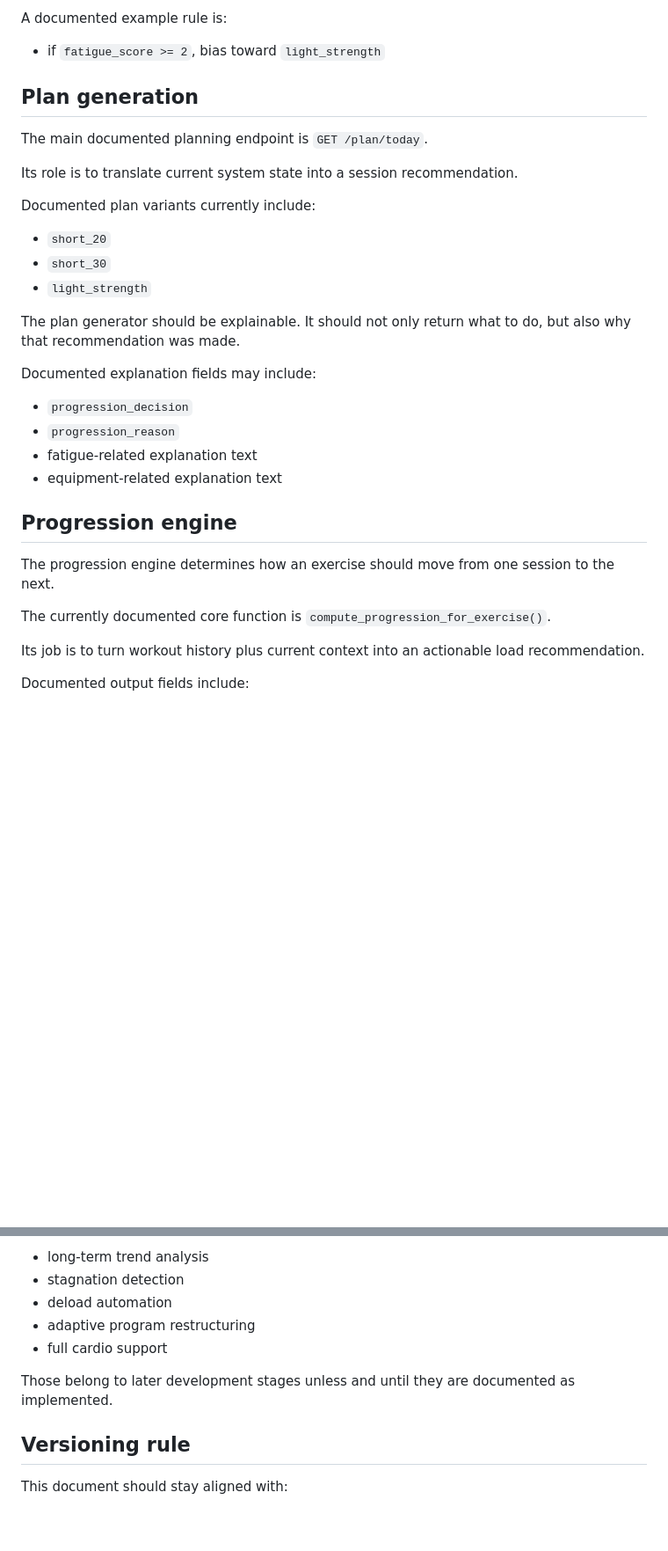
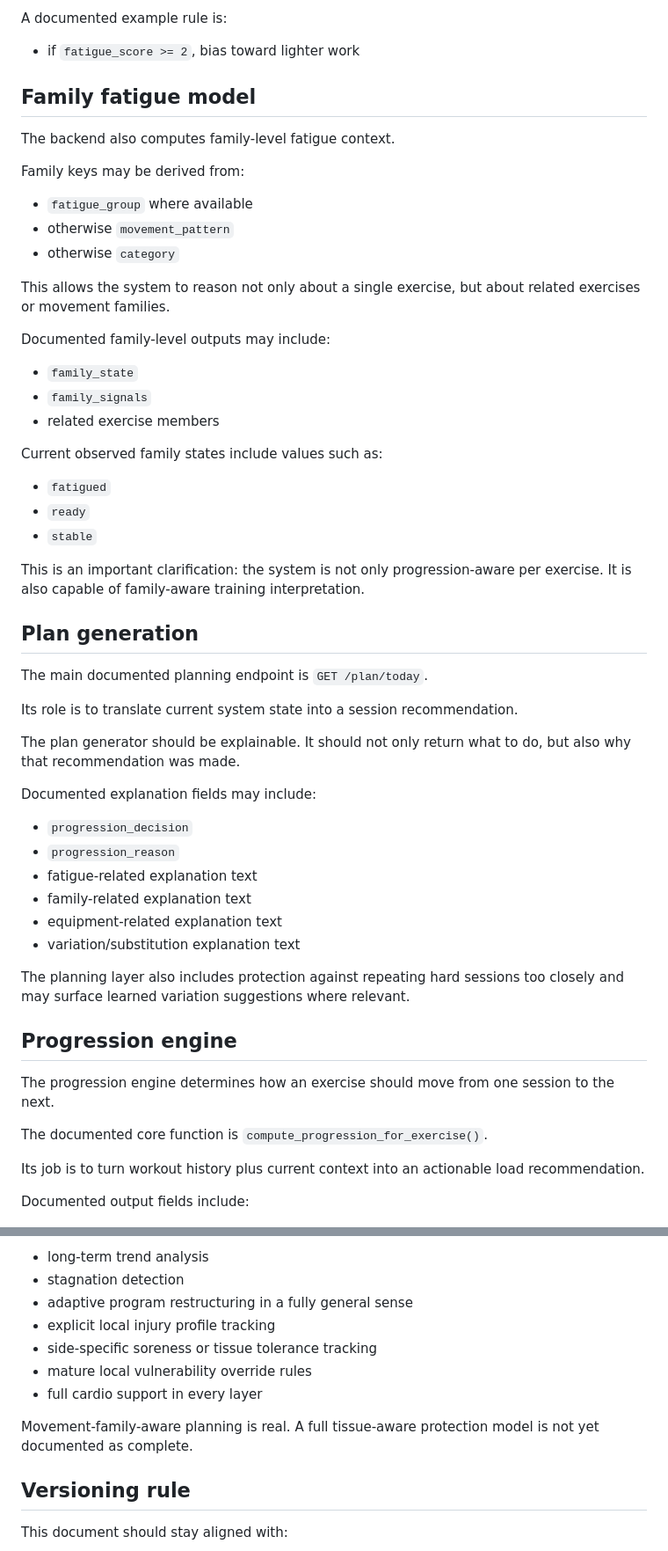
Before and after one commit to jakobbskov/sovereign-strength, a Markdown page: docs/systemnote.md, 2 parts joined by grey strips. Shown at 88% size. Rendered like a GitHub page; blank space fills up the shorter version.

```diff
--- a/docs/systemnote.md
+++ b/docs/systemnote.md
@@ -115,19 +153,41 @@ Fatigue affects:
 
 A documented example rule is:
 
-- if `fatigue_score >= 2`, bias toward `light_strength`
+- if `fatigue_score >= 2`, bias toward lighter work
+
+## Family fatigue model
+
+The backend also computes family-level fatigue context.
+
+Family keys may be derived from:
+
+- `fatigue_group` where available
+- otherwise `movement_pattern`
+- otherwise `category`
+
+This allows the system to reason not only about a single exercise, but about related exercises or movement families.
+
+Documented family-level outputs may include:
+
+- `family_state`
+- `family_signals`
+- related exercise members
+
+Current observed family states include values such as:
+
+- `fatigued`
+- `ready`
+- `stable`
+
+This is an important clarification:
+the system is not only progression-aware per exercise.
+It is also capable of family-aware training interpretation.
 
 ## Plan generation
 
 The main documented planning endpoint is `GET /plan/today`.
 
 Its role is to translate current system state into a session recommendation.
-
-Documented plan variants currently include:
-
-- `short_20`
-- `short_30`
-- `light_strength`
 
 The plan generator should be explainable.
 It should not only return what to do, but also why that recommendation was made.
@@ -137,13 +197,17 @@ Documented explanation fields may include:
 - `progression_decision`
 - `progression_reason`
 - fatigue-related explanation text
+- family-related explanation text
 - equipment-related explanation text
+- variation/substitution explanation text
+
+The planning layer also includes protection against repeating hard sessions too closely and may surface learned variation suggestions where relevant.
 
 ## Progression engine
 
 The progression engine determines how an exercise should move from one session to the next.
 
-The currently documented core function is `compute_progression_for_exercise()`.
+The documented core function is `compute_progression_for_exercise()`.
 
 Its job is to turn workout history plus current context into an actionable load recommendation.
 
@@ -228,11 +308,14 @@ The currently documented system does not yet claim to fully implement:
 
 - long-term trend analysis
 - stagnation detection
-- deload automation
-- adaptive program restructuring
-- full cardio support
+- adaptive program restructuring in a fully general sense
+- explicit local injury profile tracking
+- side-specific soreness or tissue tolerance tracking
+- mature local vulnerability override rules
+- full cardio support in every layer
 
-Those belong to later development stages unless and until they are documented as implemented.
+Movement-family-aware planning is real.
+A full tissue-aware protection model is not yet documented as complete.
 
 ## Versioning rule
 
```
Also changed, not shown: other parts of docs/systemnote.md (+67 -13 lines).
